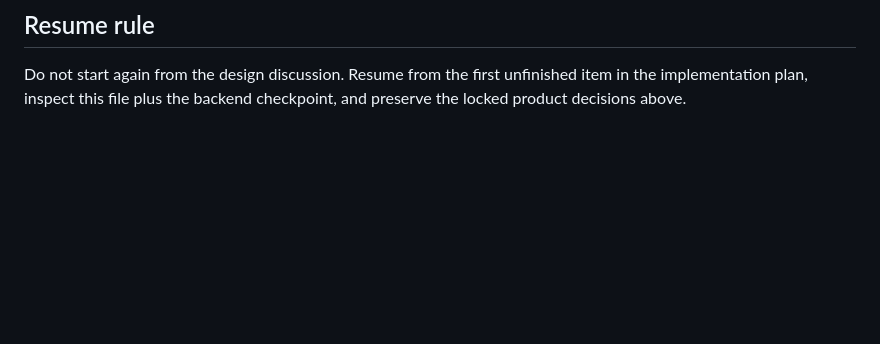
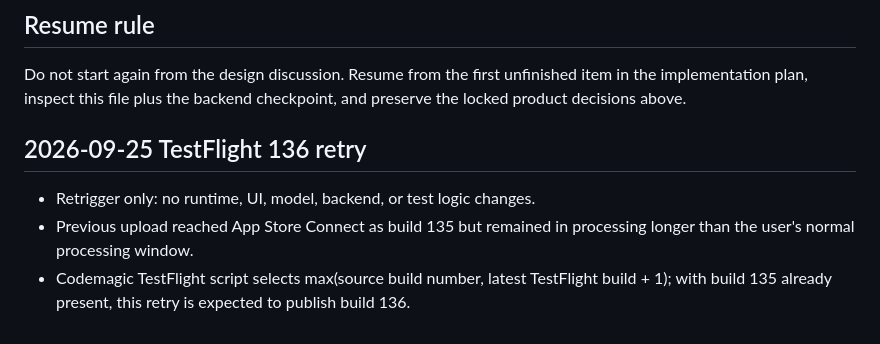
Before and after one commit to MARCELLOORIZIO/sigillum-hcv, a Markdown page: BUILD133_CLOSED_CHAIN_CHECKPOINT.md, the part around the change. Drawn GitHub-style; blank space fills up the shorter version.

Commit message:
TestFlight: retrigger identical runtime as build 136

```diff
--- a/BUILD133_CLOSED_CHAIN_CHECKPOINT.md
+++ b/BUILD133_CLOSED_CHAIN_CHECKPOINT.md
@@ -62,3 +62,10 @@ I. Add regression/contract tests and run CI before promotion.
 ## Resume rule
 
 Do not start again from the design discussion. Resume from the first unfinished item in the implementation plan, inspect this file plus the backend checkpoint, and preserve the locked product decisions above.
+
+
+## 2026-09-25 TestFlight 136 retry
+
+- Retrigger only: no runtime, UI, model, backend, or test logic changes.
+- Previous upload reached App Store Connect as build 135 but remained in processing longer than the user's normal processing window.
+- Codemagic TestFlight script selects max(source build number, latest TestFlight build + 1); with build 135 already present, this retry is expected to publish build 136.
```
